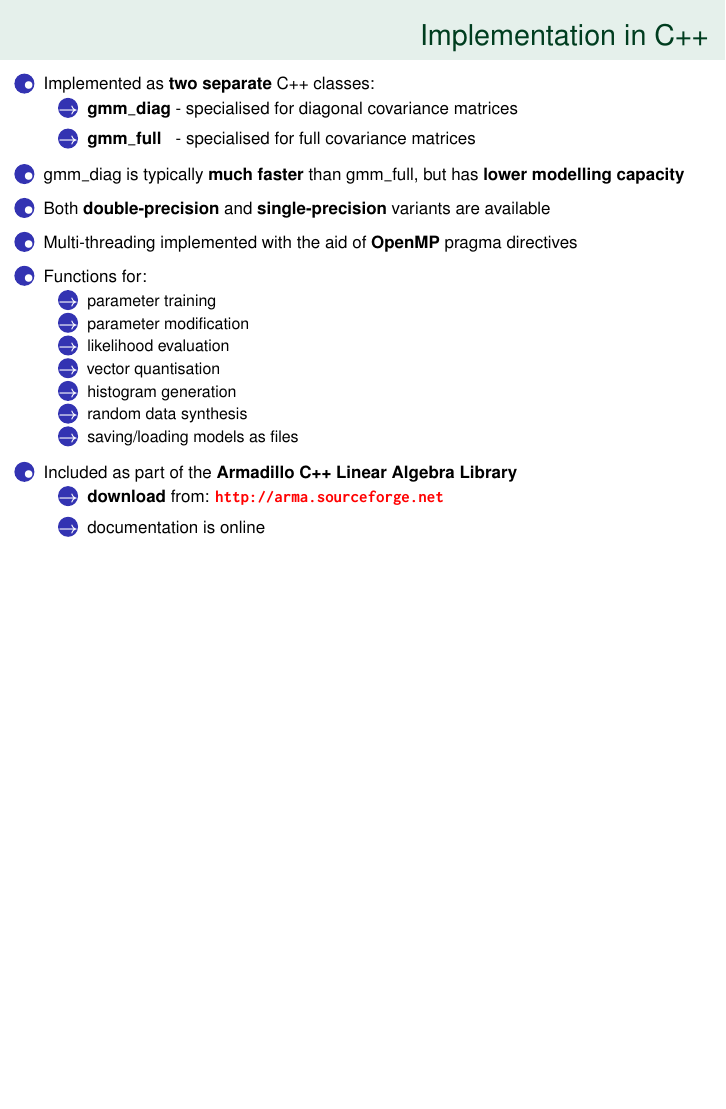
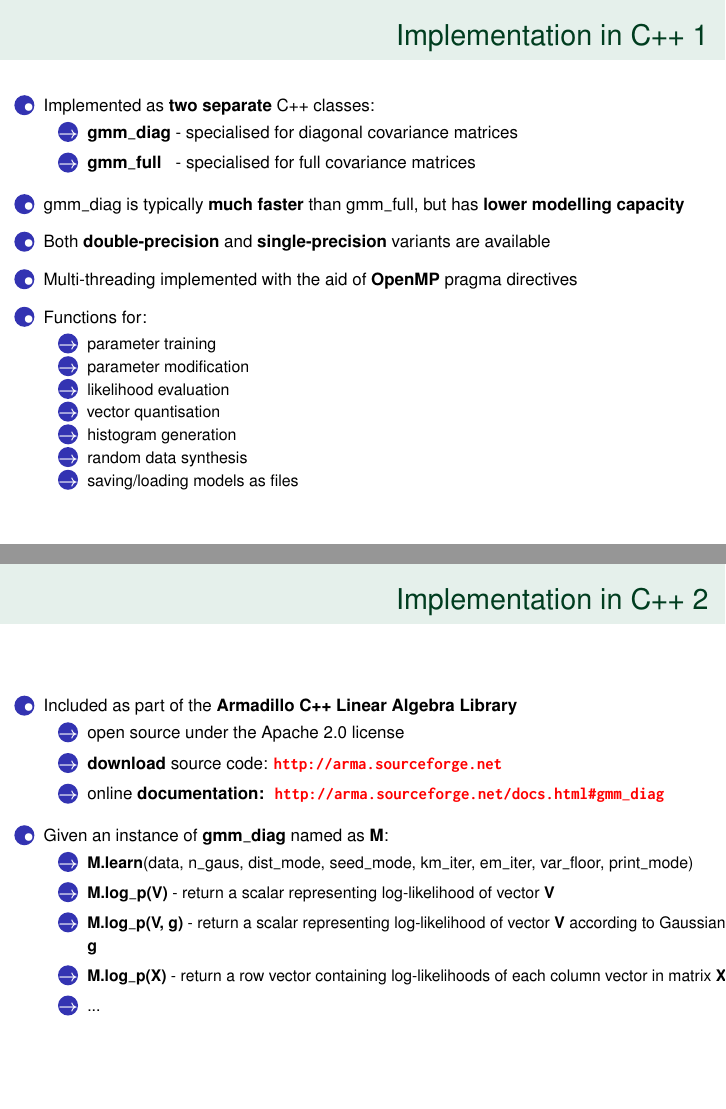
Before and after one commit to conradsnicta/gmmreport, LaTeX slides (slides/slides.tex): page 11 of 15 before the commit and pages 11 and 12 of 16 after it, the two joined at a grey line, the shorter picture padded with empty space. Compiled offline with pdfLaTeX.

Commit message:
work in progress

```diff
--- a/slides/slides.tex
+++ b/slides/slides.tex
@@ -618,7 +618,7 @@ if we ensure that {$\log(a) \geq \log(b)$} by swapping $\log(a)$ and $\log(b)$ w
 %
 
 \begin{frame}
-\frametitle{Implementation in C++}
+\frametitle{Implementation in C++ 1}
 
 \begin{enumerate}[{~~$\boldsymbol{\bullet}$}]
 
@@ -664,16 +664,56 @@ Functions for:
 \vspace{1ex}
 
 
+\end{enumerate}
+\end{frame}
+
+%
+%
+%
+
+\begin{frame}
+\frametitle{Implementation in C++ 2}
+
+\begin{enumerate}[{~~$\boldsymbol{\bullet}$}]
+
 \item Included as part of the {\bf Armadillo C++ Linear Algebra Library}
 
 \begin{enumerate}[{$\boldsymbol{\rightarrow}$}]
 \renewcommand{\itemsep}{0.9ex}
 
 \item
-{\bf download} from: \textcolor{red}{\href{http://arma.sourceforge.net}{\tt\textbf{http://arma.sourceforge.net}}}
+open source under the Apache 2.0 license
 
-\item documentation is online
+\item {\bf download} source code: \textcolor{red}{\href{http://arma.sourceforge.net}{\tt\textbf{http://arma.sourceforge.net}}}
+
+\item online {\bf documentation:} ~\textcolor{red}{\href{http://arma.sourceforge.net/docs.html\#gmm_diag}{\tt\textbf{http://arma.sourceforge.net/docs.html\#gmm\_diag}}}
 \end{enumerate}
+\vspace{1ex}
+
+
+\item Given an instance of {\bf gmm\_diag} named as {\bf M}:
+
+
+\begin{enumerate}[{$\boldsymbol{\rightarrow}$}]
+\renewcommand{\itemsep}{0.9ex}
+\scriptsize
+
+\item
+{\bf M.learn}(data, n\_gaus, dist\_mode, seed\_mode, km\_iter, em\_iter, var\_floor, print\_mode)
+
+\item
+{\bf M.log\_p(V)} - return a scalar representing log-likelihood of vector {\bf V}
+
+\item
+{\bf M.log\_p(V, g)} - return a scalar representing log-likelihood of vector {\bf V} according to Gaussian {\bf g}
+
+\item
+{\bf M.log\_p(X)} - return a row vector containing log-likelihoods of each column vector in matrix {\bf X}
+
+\item ...
+
+\end{enumerate}
+
 
 
 \end{enumerate}
```
